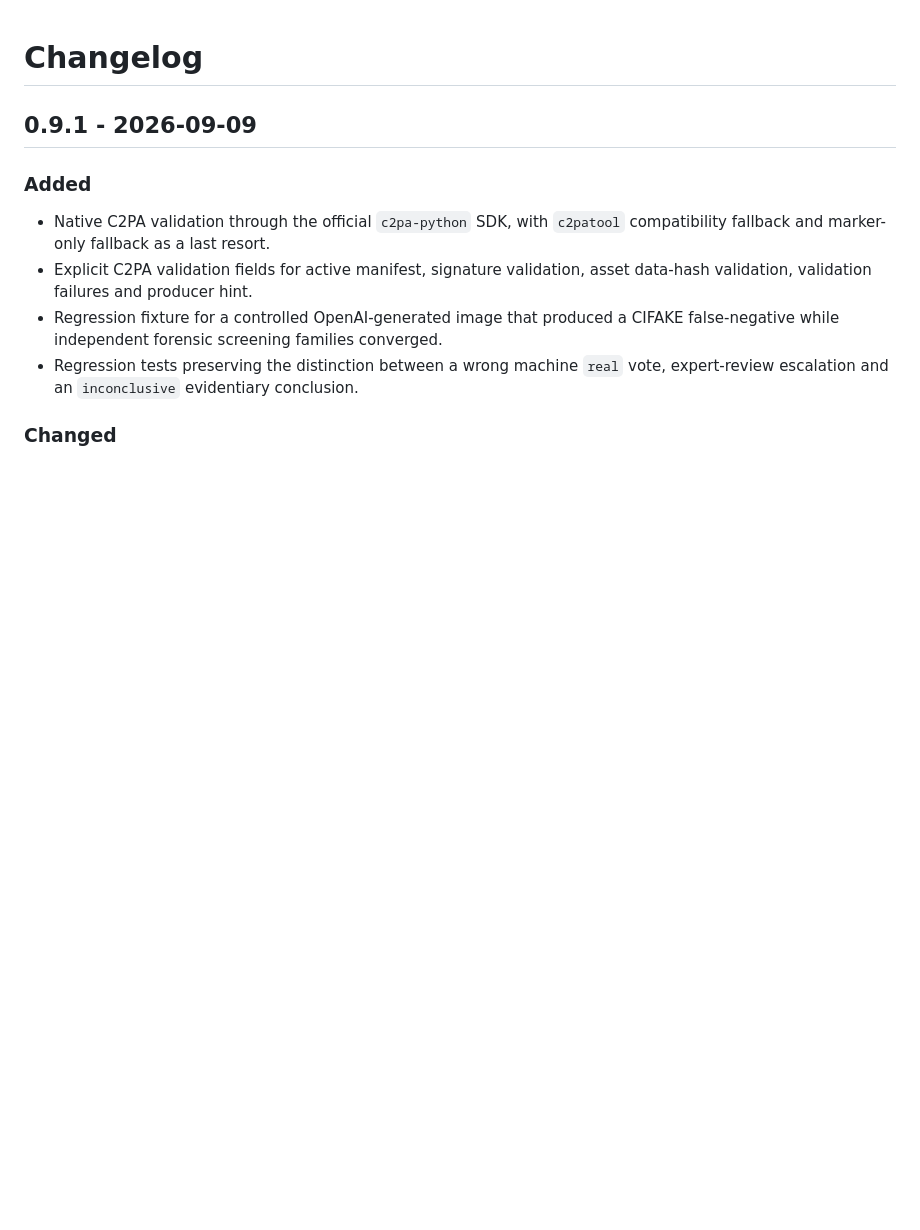
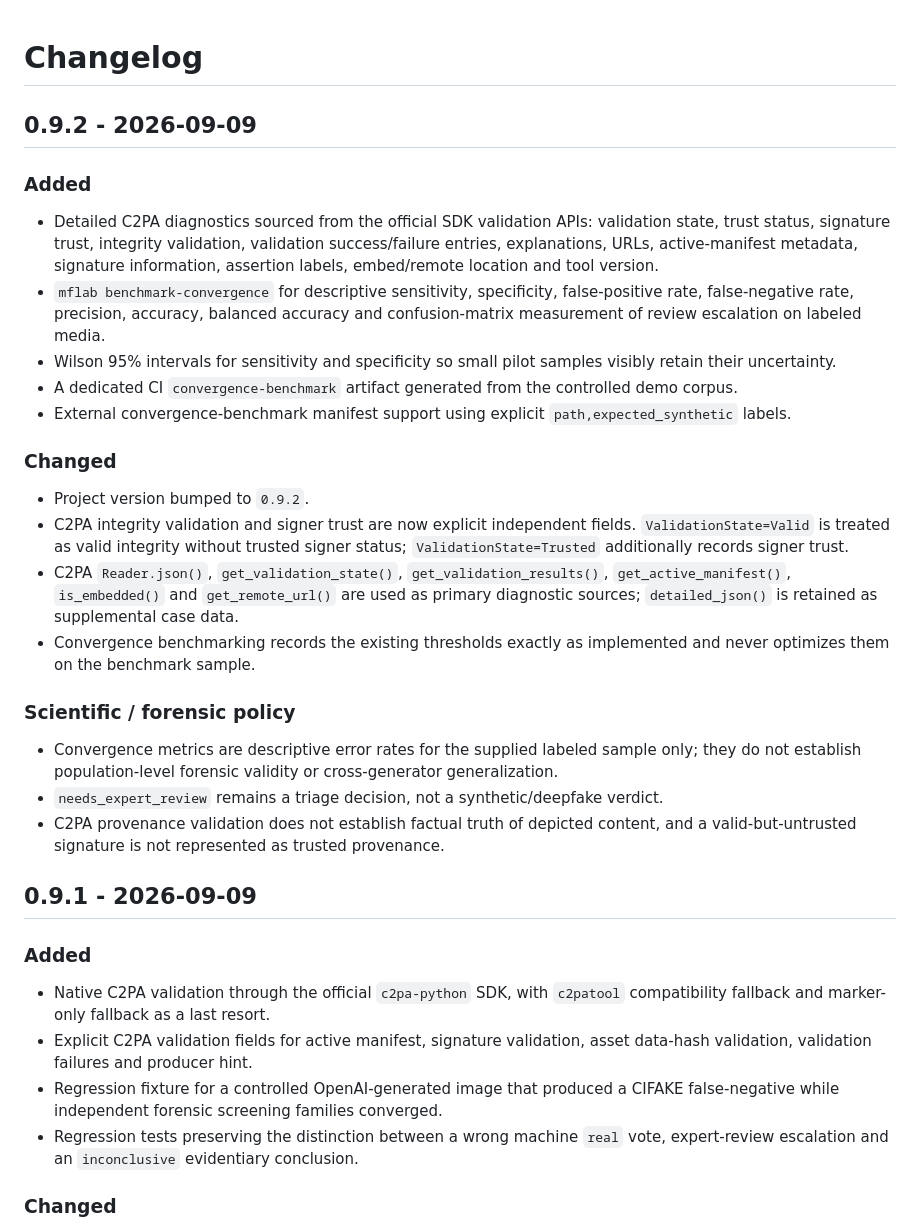
Before and after one commit to MicamAmorim/media-forensics-lab, a Markdown page: CHANGELOG.md, the part around the change. Drawn GitHub-style; blank space fills up the shorter version.

Commit message:
docs: document v0.9.2 C2PA diagnostics and convergence benchmark

```diff
--- a/CHANGELOG.md
+++ b/CHANGELOG.md
@@ -1,4 +1,24 @@
 # Changelog
+
+## 0.9.2 - 2026-09-09
+
+### Added
+- Detailed C2PA diagnostics sourced from the official SDK validation APIs: validation state, trust status, signature trust, integrity validation, validation success/failure entries, explanations, URLs, active-manifest metadata, signature information, assertion labels, embed/remote location and tool version.
+- `mflab benchmark-convergence` for descriptive sensitivity, specificity, false-positive rate, false-negative rate, precision, accuracy, balanced accuracy and confusion-matrix measurement of review escalation on labeled media.
+- Wilson 95% intervals for sensitivity and specificity so small pilot samples visibly retain their uncertainty.
+- A dedicated CI `convergence-benchmark` artifact generated from the controlled demo corpus.
+- External convergence-benchmark manifest support using explicit `path,expected_synthetic` labels.
+
+### Changed
+- Project version bumped to `0.9.2`.
+- C2PA integrity validation and signer trust are now explicit independent fields. `ValidationState=Valid` is treated as valid integrity without trusted signer status; `ValidationState=Trusted` additionally records signer trust.
+- C2PA `Reader.json()`, `get_validation_state()`, `get_validation_results()`, `get_active_manifest()`, `is_embedded()` and `get_remote_url()` are used as primary diagnostic sources; `detailed_json()` is retained as supplemental case data.
+- Convergence benchmarking records the existing thresholds exactly as implemented and never optimizes them on the benchmark sample.
+
+### Scientific / forensic policy
+- Convergence metrics are descriptive error rates for the supplied labeled sample only; they do not establish population-level forensic validity or cross-generator generalization.
+- `needs_expert_review` remains a triage decision, not a synthetic/deepfake verdict.
+- C2PA provenance validation does not establish factual truth of depicted content, and a valid-but-untrusted signature is not represented as trusted provenance.
 
 ## 0.9.1 - 2026-09-09
 
```
